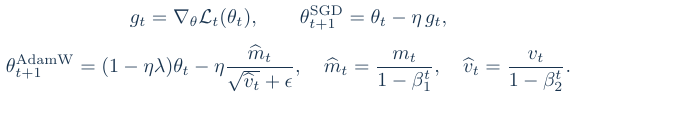
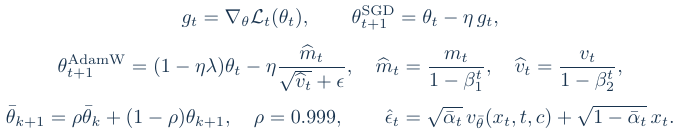
Before and after one commit to Space-Dev0/muadib, a LaTeX figure (presentation/powerpoint/equations/training.tex): the whole page. Compiled offline with pdfLaTeX.

Commit message:
docs(presentation): integrate slide details and EMA equations
Move the additional explanations into the main content on each slide and remove the small footer panels. Add the EMA parameter update and sampling-time velocity-to-noise conversion, with matching LaTeX source and presenter notes.

```diff
--- a/presentation/powerpoint/equations/training.tex
+++ b/presentation/powerpoint/equations/training.tex
@@ -6,6 +6,8 @@
 g_t=\nabla_{\theta}\mathcal L_t(\theta_t),\qquad
 \theta_{t+1}^{\mathrm{SGD}}=\theta_t-\eta\,g_t,\\[3pt]
 \theta_{t+1}^{\mathrm{AdamW}}=(1-\eta\lambda)\theta_t-\eta\frac{\widehat m_t}{\sqrt{\widehat v_t}+\epsilon},\quad
-\widehat m_t=\frac{m_t}{1-\beta_1^t},\quad \widehat v_t=\frac{v_t}{1-\beta_2^t}.
+\widehat m_t=\frac{m_t}{1-\beta_1^t},\quad \widehat v_t=\frac{v_t}{1-\beta_2^t},\\[3pt]
+\bar\theta_{k+1}=\rho\bar\theta_k+(1-\rho)\theta_{k+1},\quad \rho=0.999,\qquad
+\hat\epsilon_t=\sqrt{\bar\alpha_t}\,v_{\bar\theta}(x_t,t,c)+\sqrt{1-\bar\alpha_t}\,x_t.
 \end{gathered}$
 \end{document}
```
Also changed, not shown: presentation/powerpoint/presentation-notes-guide.md (+1 -1 lines), 1 other file.
